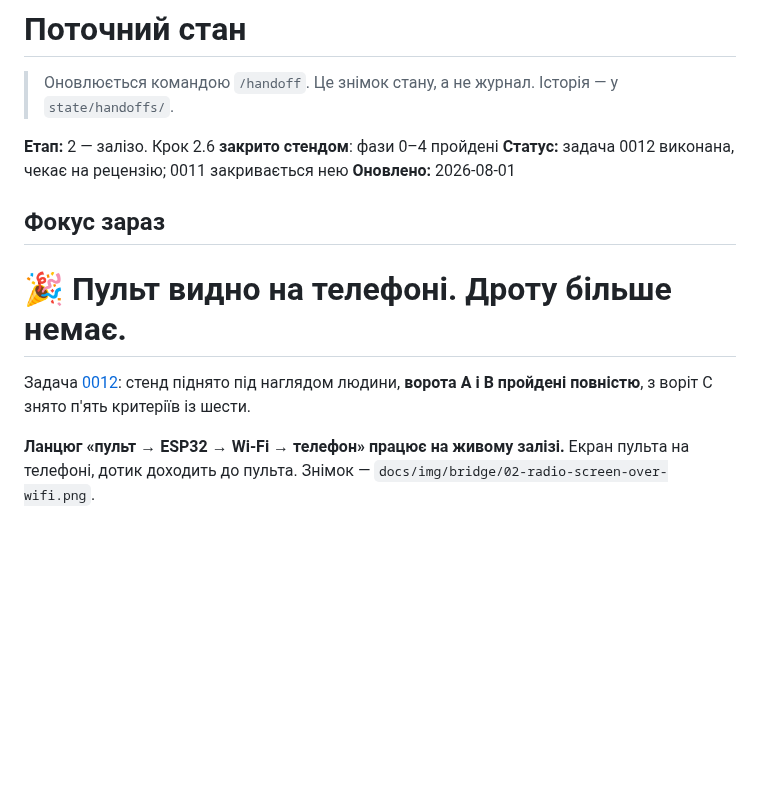
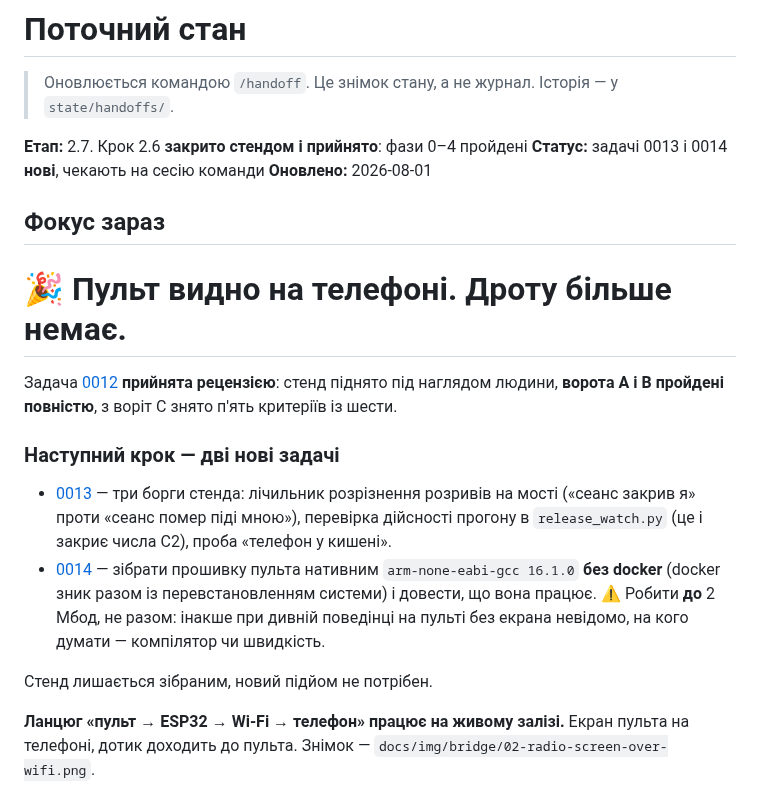
Before and after one commit to DenisMaliy/edgetx-remote-ui, a Markdown page: state/PROGRESS.md, the part around the change. GitHub-like rendering; blank space fills up the shorter version.

```diff
--- a/state/PROGRESS.md
+++ b/state/PROGRESS.md
@@ -3,17 +3,31 @@
 > Оновлюється командою `/handoff`. Це знімок стану, а не журнал.
 > Історія — у `state/handoffs/`.
 
-**Етап:** 2 — залізо. Крок 2.6 **закрито стендом**: фази 0–4 пройдені
-**Статус:** задача 0012 виконана, чекає на рецензію; 0011 закривається нею
+**Етап:** 2.7. Крок 2.6 **закрито стендом і прийнято**: фази 0–4 пройдені
+**Статус:** задачі 0013 і 0014 **нові**, чекають на сесію команди
 **Оновлено:** 2026-08-01
 
 ## Фокус зараз
 
 # 🎉 Пульт видно на телефоні. Дроту більше немає.
 
-Задача [0012](../tasks/0012-bringup-bench.md): стенд піднято під наглядом
-людини, **ворота A і B пройдені повністю**, з воріт C знято п'ять критеріїв
-із шести.
+Задача [0012](../tasks/0012-bringup-bench.md) **прийнята рецензією**: стенд
+піднято під наглядом людини, **ворота A і B пройдені повністю**, з воріт C
+знято п'ять критеріїв із шести.
+
+### Наступний крок — дві нові задачі
+
+- [0013](../tasks/0013-bench-debts.md) — три борги стенда: лічильник
+  розрізнення розривів на мості («сеанс закрив я» проти «сеанс помер піді
+  мною»), перевірка дійсності прогону в `release_watch.py` (це і закриє
+  числа C2), проба «телефон у кишені».
+- [0014](../tasks/0014-native-firmware-build.md) — зібрати прошивку пульта
+  нативним `arm-none-eabi-gcc 16.1.0` **без docker** (docker зник разом із
+  перевстановленням системи) і довести, що вона працює. ⚠️ Робити **до**
+  2 Мбод, не разом: інакше при дивній поведінці на пульті без екрана
+  невідомо, на кого думати — компілятор чи швидкість.
+
+Стенд лишається зібраним, новий підйом не потрібен.
 
 **Ланцюг «пульт → ESP32 → Wi-Fi → телефон» працює на живому залізі.** Екран
 пульта на телефоні, дотик доходить до пульта. Знімок —
```
Also changed, not shown: state/handoffs/2026-08-01-14.md (added, +119 -0 lines).
